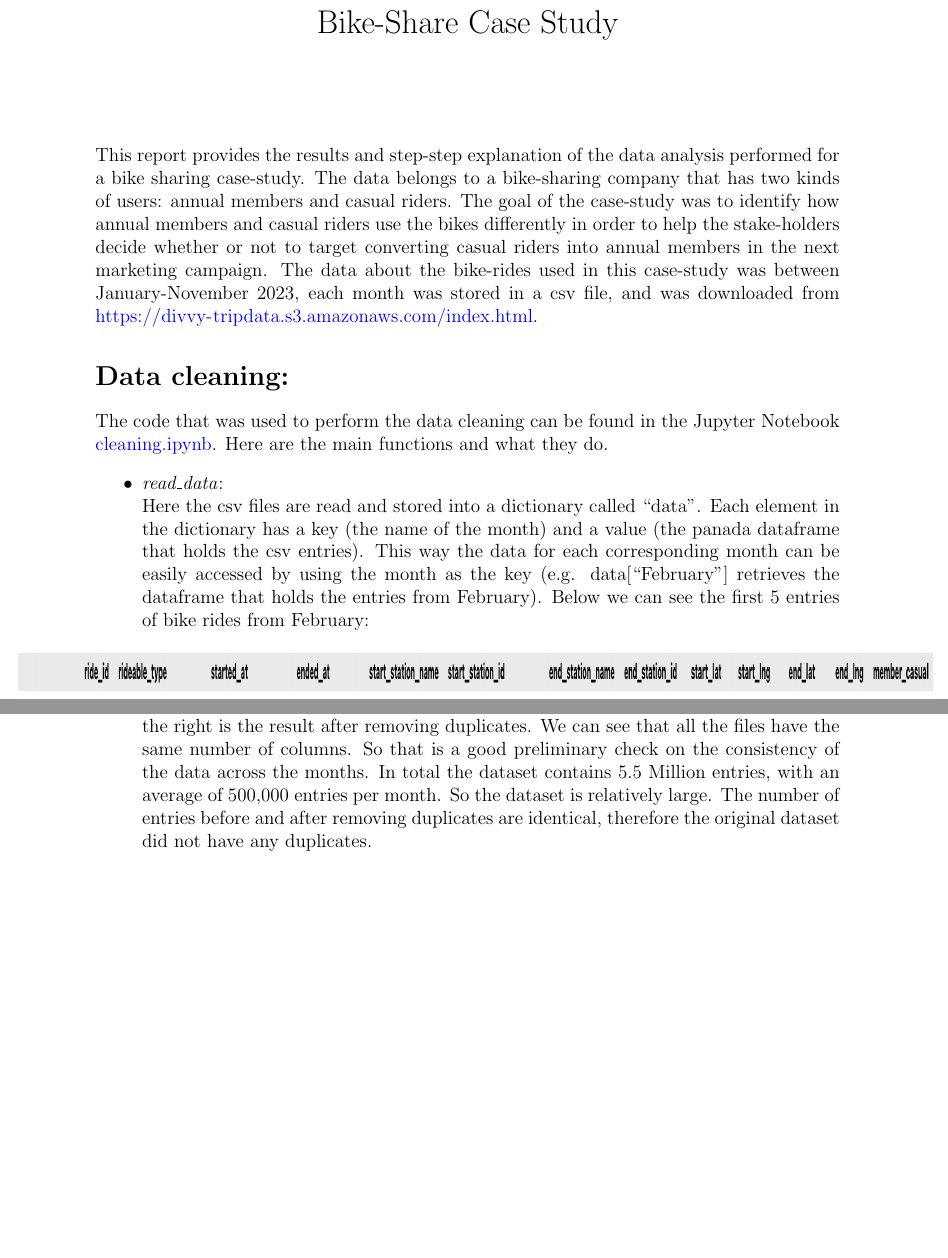
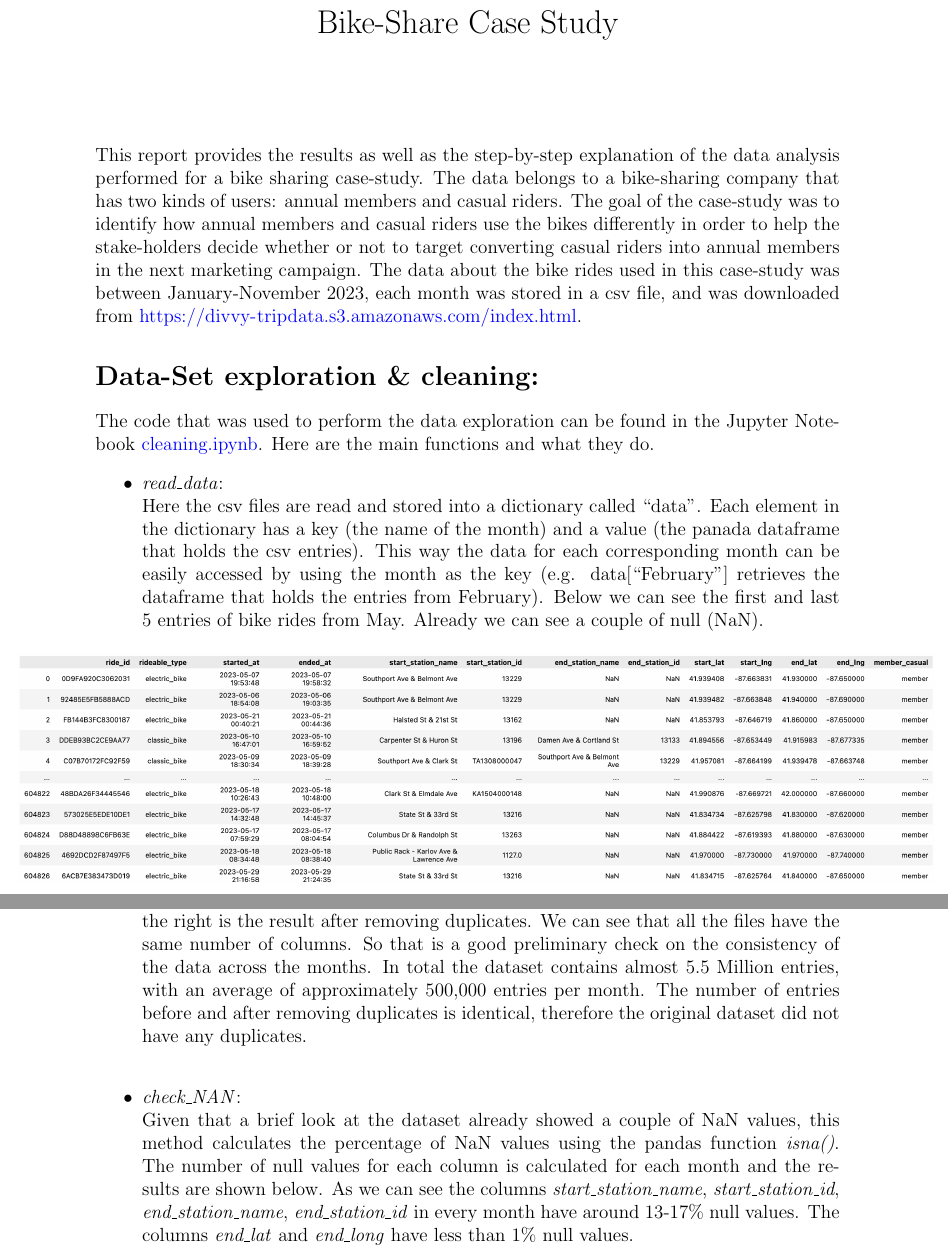
Before and after one commit to SummerKassem/BikeShareCS, a LaTeX document (Report/Report.tex): two parts of pages 1 and 2 of 2 before the commit and two parts of pages 1 and 2 of 3 after it, joined at a grey line, cut so that both start at the same text, the shorter picture padded with empty space. Compiled offline with pdfLaTeX.

Commit message:
calculating statistics

```diff
--- a/Report/Report.tex
+++ b/Report/Report.tex
@@ -21,14 +23,15 @@
 \date{}
 \maketitle
 
-This report provides the results and step-step explanation of the data analysis performed for a bike sharing case-study. The data belongs to a bike-sharing company that has two kinds of users: annual members and casual riders. The goal of the case-study was to identify how annual members and casual riders use the bikes differently in order to help the stake-holders decide whether or not to target converting casual riders into annual members in the next marketing campaign. The data about the bike-rides used in this case-study was between January-November 2023, each month was stored in a csv file, and was downloaded from \url{https://divvy-tripdata.s3.amazonaws.com/index.html}.
+This report provides the results as well as the step-by-step explanation of the data analysis performed for a bike sharing case-study. The data belongs to a bike-sharing company that has two kinds of users: annual members and casual riders. The goal of the case-study was to identify how annual members and casual riders use the bikes differently in order to help the stake-holders decide whether or not to target converting casual riders into annual members in the next marketing campaign. The data about the bike rides used in this case-study was between January-November 2023, each month was stored in a csv file, and was downloaded from \url{https://divvy-tripdata.s3.amazonaws.com/index.html}.
 
-\section*{Data cleaning:}
-The code that was used to perform the data cleaning can be found in the Jupyter Notebook \href{https://github.com/SummerKassem/BikeShareCS/blob/main/Code/cleaning.ipynb}{cleaning.ipynb}. Here are the main functions and what they do.
+\section*{Data-Set exploration \& cleaning:}
+The code that was used to perform the data exploration can be found in the Jupyter Notebook \href{https://github.com/SummerKassem/BikeShareCS/blob/main/Code/cleaning.ipynb}{cleaning.ipynb}. Here are the main functions and what they do.
 \begin{itemize}
 	\item \textit{read\_data}:\\
-	Here the csv files are read and stored into a dictionary called “data”. Each element in the dictionary has a key (the name of the month) and a value (the panada dataframe that holds the csv entries). This way the data for each corresponding month can be easily accessed by using the month as the key (e.g. data[“February”] retrieves the dataframe that holds the entries from February). Below we can see the first 5 entries of bike rides from February:
+	Here the csv files are read and stored into a dictionary called “data”. Each element in the dictionary has a key (the name of the month) and a value (the panada dataframe that holds the csv entries). This way the data for each corresponding month can be easily accessed by using the month as the key (e.g. data[“February”] retrieves the dataframe that holds the entries from February). Below we can see the first and last 5 entries of bike rides from May. Already we can see a couple of null (NaN).
+
 	\begin{figure}[h]
 	\hspace{-1.8cm}
-	\includegraphics[width=8 in, height = 2 in]{img1.png}
+	\includegraphics[width=8 in, height = 2 in]{imgMay.png}
 	\end{figure}
@@ -48,4 +52,7 @@ The code that was used to perform the data cleaning can be found in the Jupyter
 	\end{subfigure}
 	\end{figure}
 
-On the left is the result of running the method without removing duplicates, and on the right is the result after removing duplicates. We can see that all the files have the same number of columns. So that is a good preliminary check on the consistency of the data across the months. In total the dataset contains 5.5 Million entries, with an average of 500,000 entries per month. So the dataset is relatively large. The number of entries before and after removing duplicates are identical, therefore the original dataset did not have any duplicates.
+On the left is the result of running the method without removing duplicates, and on the right is the result after removing duplicates. We can see that all the files have the same number of columns. So that is a good preliminary check on the consistency of the data across the months. In total the dataset contains almost 5.5 Million entries, with an average of approximately 500,000 entries per month. The number of entries before and after removing duplicates is identical, therefore the original dataset did not have any duplicates. \\
+
+	\item \textit{check\_NAN}:\\
+	Given that a brief look at the dataset already showed a couple of NaN values, this method calculates the percentage of NaN values using the pandas function \textit{isna()}. The number of null values for each column is calculated for each month and the results are shown below. As we can see the columns \textit{start\_station\_name}, \textit{start\_station\_id}, \textit{end\_station\_name}, \textit{end\_station\_id} in every month have around 13-17\% null values. The columns \textit{end\_lat} and \textit{end\_long} have less than 1\% null values.
```
Also changed, not shown: Code/NaN_Percentages.csv (added, +12 -0 lines), Report/Report.pdf, Report/images/img1.png (renamed from Report/img1.png), Report/images/img2.png (renamed from Report/img2.png), Report/images/img3.png (renamed from Report/img3.png), Report/images/imgJan.png (added), Report/images/imgMay.png (added), Report/images/imgNAN.png (added), Report/Report.tex (12 more changed lines), 8 other files.
